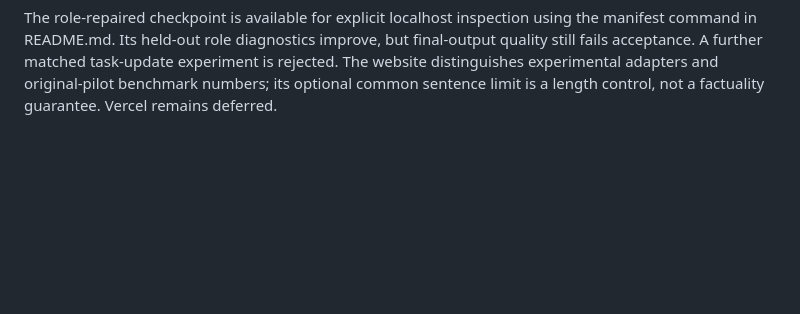
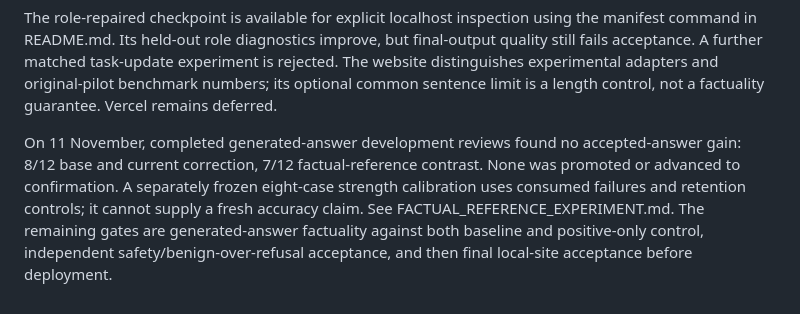
Before and after one commit to Prathameshshenoy/multi-unlora, a Markdown page: docs/IMPLEMENTATION_PLAN.md, the part around the change. Rendered like a GitHub page; blank space fills up the shorter version.

```diff
--- a/docs/IMPLEMENTATION_PLAN.md
+++ b/docs/IMPLEMENTATION_PLAN.md
@@ -171,3 +171,13 @@ but final-output quality still fails acceptance. A further matched task-update
 experiment is rejected. The website distinguishes experimental adapters and
 original-pilot benchmark numbers; its optional common sentence limit is a
 length control, not a factuality guarantee. Vercel remains deferred.
+
+
+On 11 November, completed generated-answer development reviews found no
+accepted-answer gain: 8/12 base and current correction, 7/12 factual-reference
+contrast. None was promoted or advanced to confirmation. A separately frozen
+eight-case strength calibration uses consumed failures and retention controls;
+it cannot supply a fresh accuracy claim. See FACTUAL_REFERENCE_EXPERIMENT.md.
+The remaining gates are generated-answer factuality against both baseline and
+positive-only control, independent safety/benign-over-refusal acceptance, and
+then final local-site acceptance before deployment.
```
Also changed, not shown: README.md (+8 -2 lines), docs/ENGINE_STATUS.md (+31 -0 lines).
